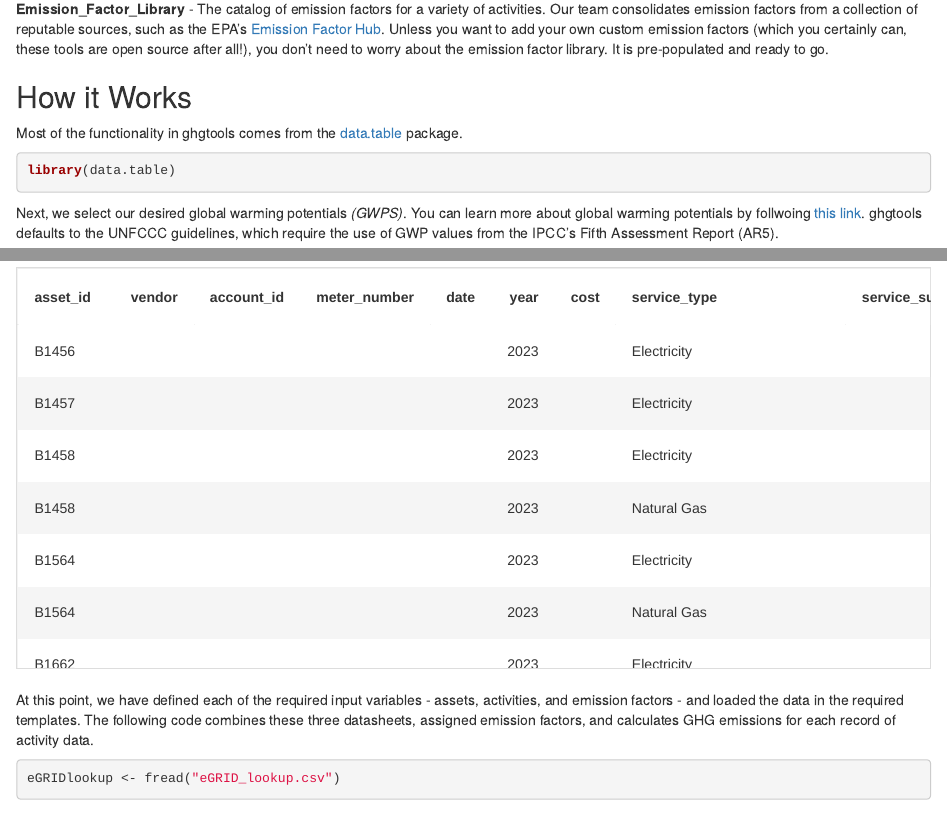
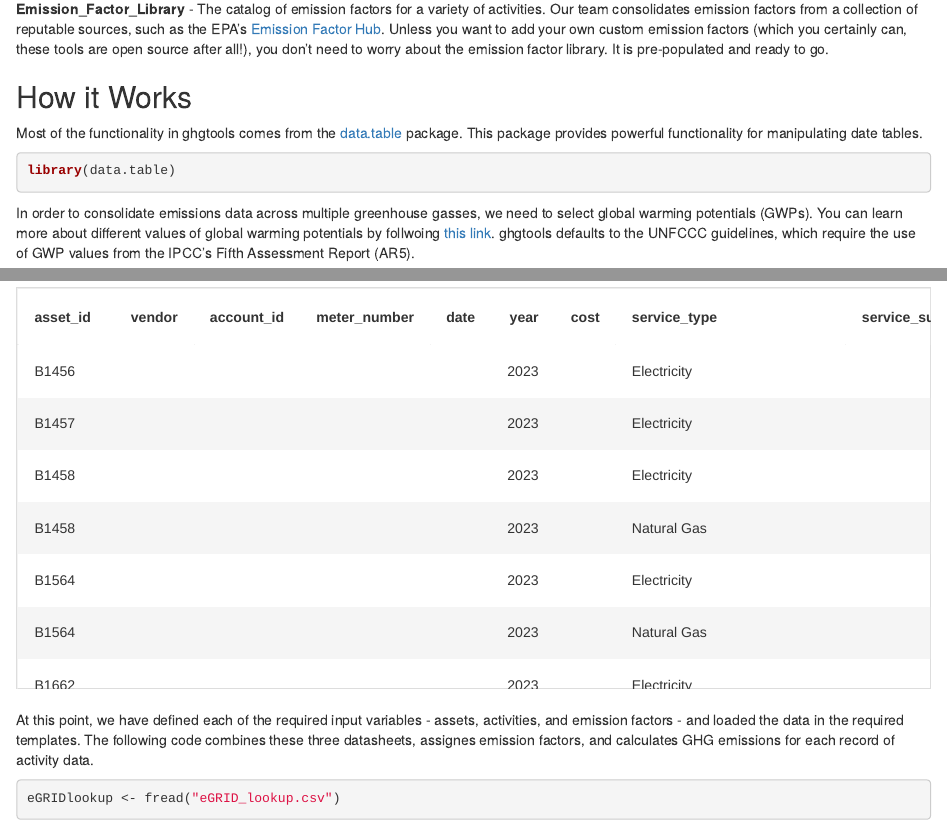
Before and after one commit to Brandon-mcn/ghgtools-tutorial, an R Markdown document (docs/index.Rmd): the page in a window 1100 px wide, from 510 px down, and a second part further down, joined at a grey line. Rendered offline with R 4.5, knitr and Pandoc, with nearby package versions; some code elsewhere in the file could not run offline.

Commit message:
description update

````diff
--- a/docs/index.Rmd
+++ b/docs/index.Rmd
@@ -30,13 +30,13 @@ The following datasheets are required to use ghgtools and calculate GHG emission
 
 ## How it Works
 
-Most of the functionality in ghgtools comes from the [data.table](https://cran.r-project.org/web/packages/data.table/vignettes/datatable-intro.html) package.
+Most of the functionality in ghgtools comes from the [data.table](https://cran.r-project.org/web/packages/data.table/vignettes/datatable-intro.html) package. This package provides powerful functionality for manipulating date tables.
 
 ```{r, include=TRUE, message=FALSE, warning=FALSE}
 library(data.table)
 ```
 
-Next, we select our desired global warming potentials _(GWPS)_. You can learn more about global warming potentials by follwoing [this link](https://www.epa.gov/ghgemissions/understanding-global-warming-potentials). ghgtools defaults to the UNFCCC guidelines, which require the use of GWP values from the IPCC's Fifth Assessment Report (AR5).
+In order to consolidate emissions data across multiple greenhouse gasses, we need to select global warming potentials (GWPs). You can learn more about different values of global warming potentials by follwoing [this link](https://www.epa.gov/ghgemissions/understanding-global-warming-potentials). ghgtools defaults to the UNFCCC guidelines, which require the use of GWP values from the IPCC's Fifth Assessment Report (AR5).
 
 ```{r, include=TRUE, warning=FALSE}
 GWP <- "AR5"
@@ -94,7 +94,7 @@ kbl(ActivityData.narm) %>%
 ```
 
 <br>
-At this point, we have defined each of the required input variables - assets, activities, and emission factors - and loaded the data in the required templates. The following code combines these three datasheets, assigned emission factors, and calculates GHG emissions for each record of activity data.
+At this point, we have defined each of the required input variables - assets, activities, and emission factors - and loaded the data in the required templates. The following code combines these three datasheets, assignes emission factors, and calculates GHG emissions for each record of activity data.
 
 ```{r, echo=TRUE, warning=FALSE, message=FALSE}
 eGRIDlookup <- fread("eGRID_lookup.csv")
````
Also changed, not shown: 1 other file.
